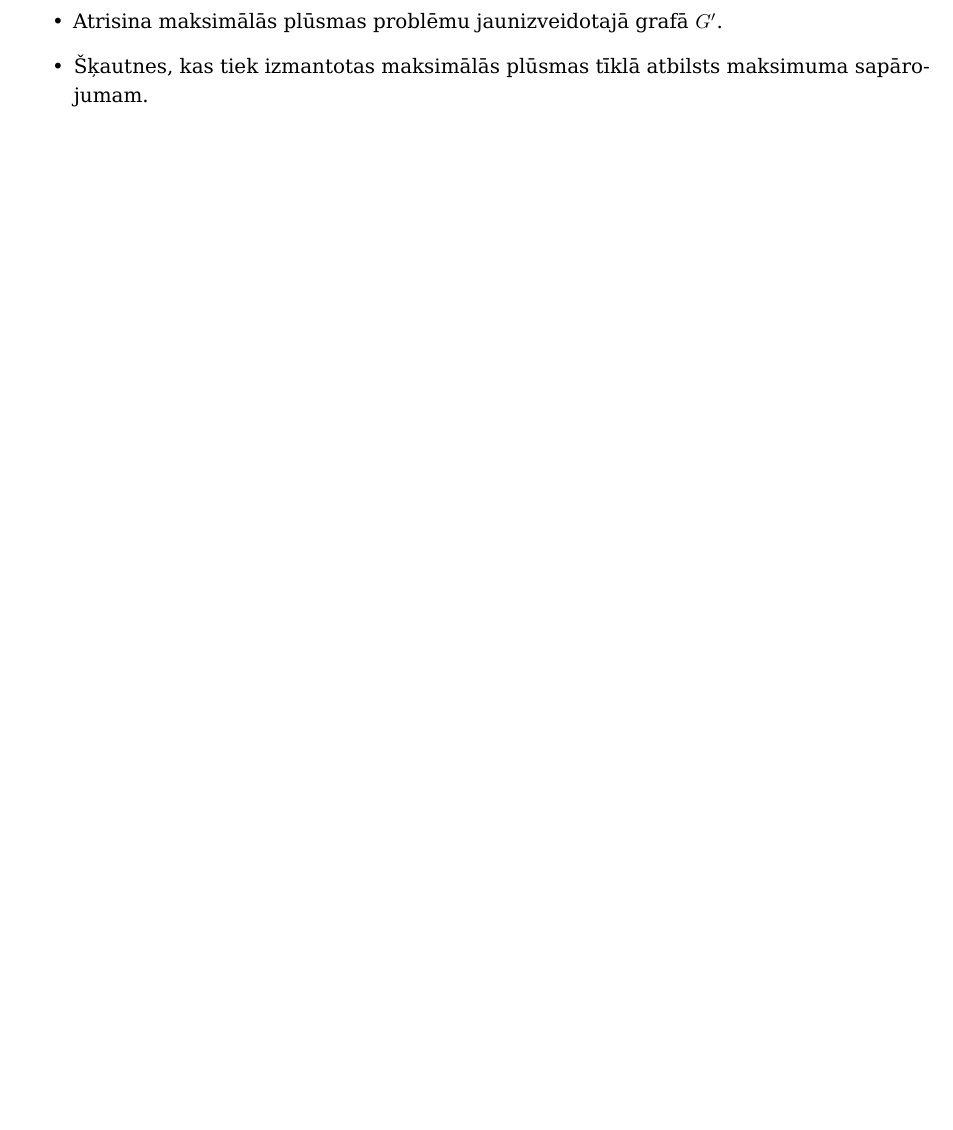
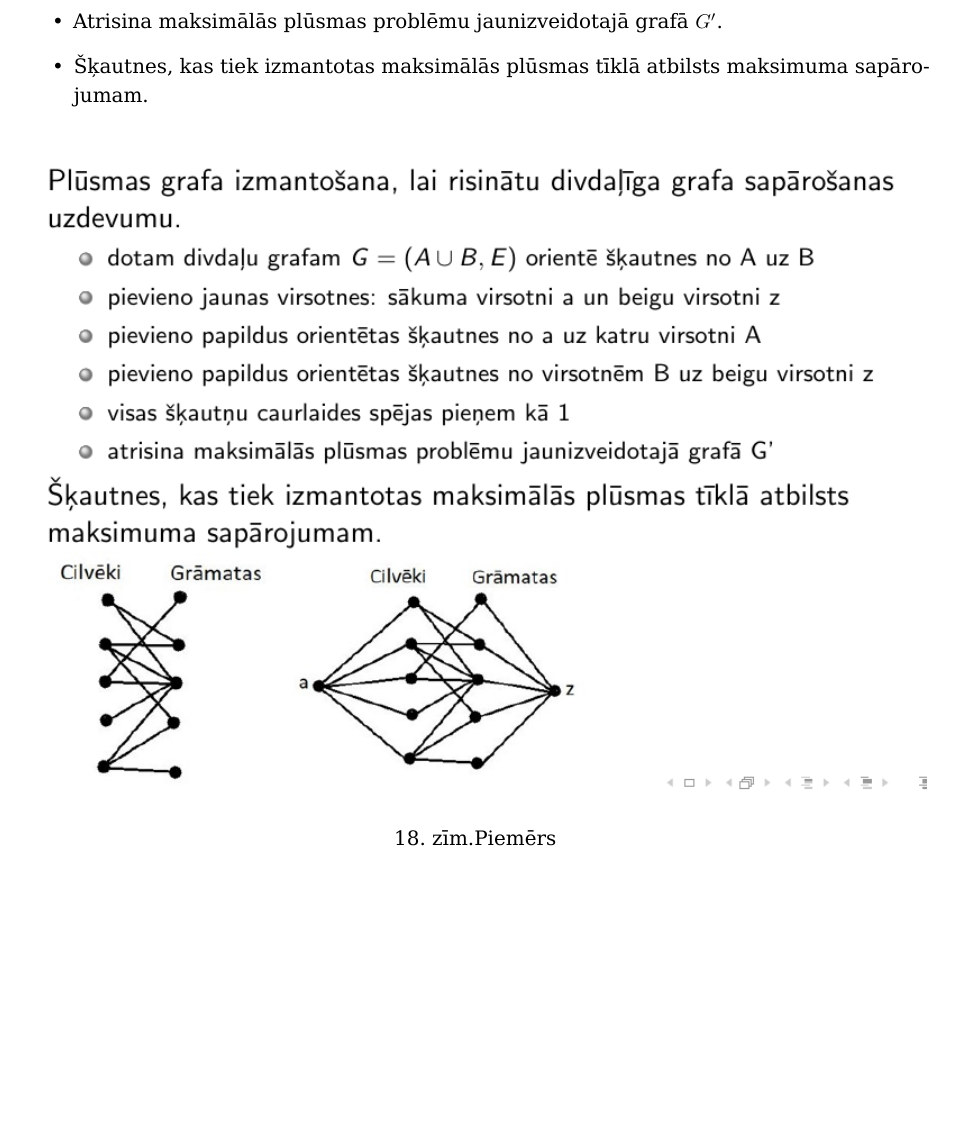
Before and after one commit to jorenchik/graph-theory-cheatsheet, a LaTeX document (cheatsheet.tex): part of page 30 of 32, cut so that both start at the same text. Compiled offline with XeLaTeX.

Commit message:
feat: flow pairing example

```diff
--- a/cheatsheet.tex
+++ b/cheatsheet.tex
@@ -858,6 +859,9 @@ Plūsmas grafa izmantošana, lai risinātu divdaļīga grafa sapārošanas
 	 \item Šķautnes, kas tiek izmantotas maksimālās plūsmas tīklā atbilsts maksimuma sapārojumam.
 \end{itemize}
 
+\illustration{1}{flow_pairing-1}{Piemērs}
+
+
 \printindex
 
 \end{document}
```
Also changed, not shown: cheatsheet.pdf, cheatsheet.tex (1 more changed lines).
